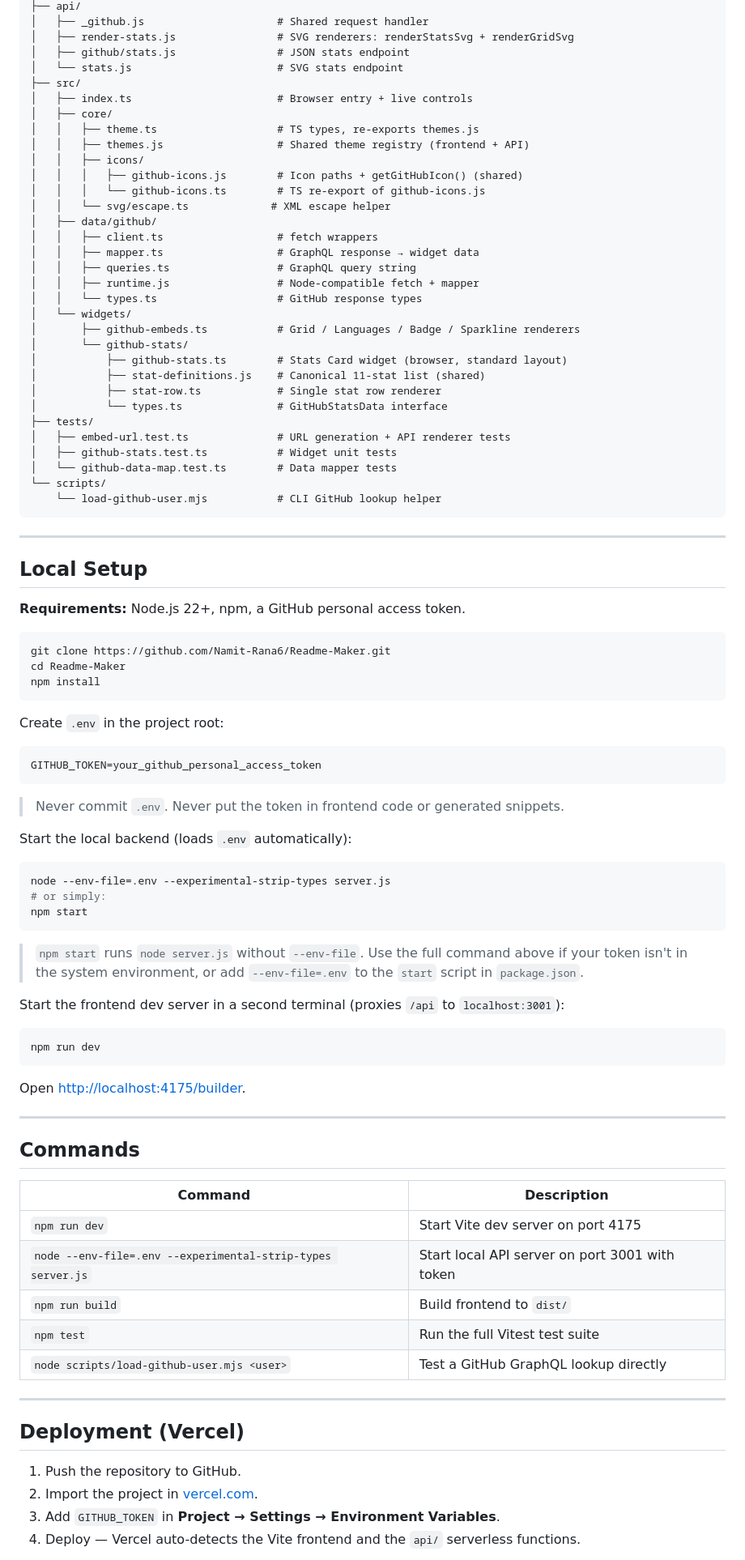
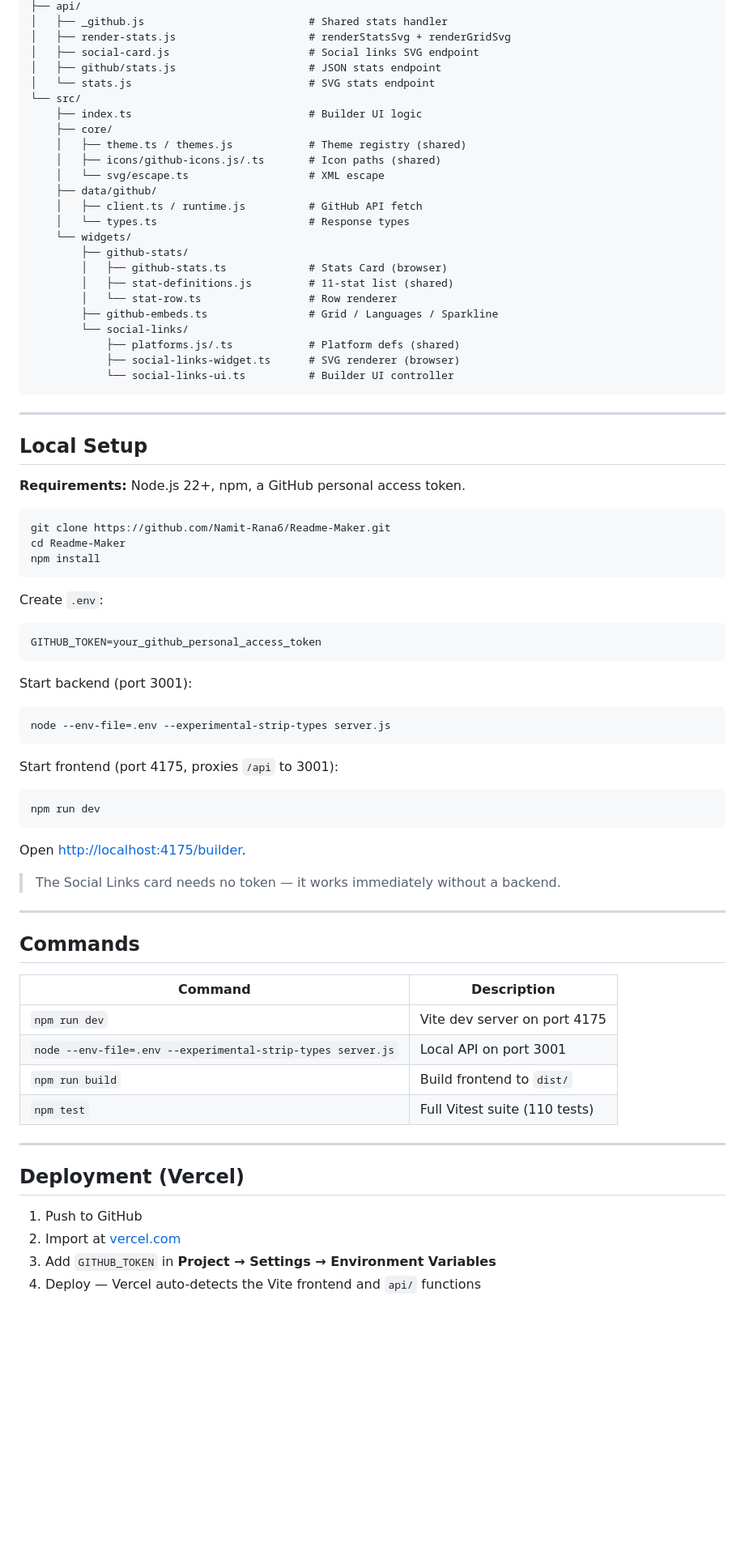
Before and after one commit to Namit-Rana6/Readme-Maker, a Markdown page: README.md, the part around one of its changes. Shown at 81% size. GitHub-like rendering; blank space fills up the shorter version.

````diff
--- a/README.md
+++ b/README.md
@@ -128,36 +174,28 @@ https://readme-maker-ashen.vercel.app/api/stats?<params>
 ├── api/
-│   ├── _github.js                     # Shared request handler
-│   ├── render-stats.js                # SVG renderers: renderStatsSvg + renderGridSvg
-│   ├── github/stats.js                # JSON stats endpoint
-│   └── stats.js                       # SVG stats endpoint
-├── src/
-│   ├── index.ts                       # Browser entry + live controls
-│   ├── core/
-│   │   ├── theme.ts                   # TS types, re-exports themes.js
-│   │   ├── themes.js                  # Shared theme registry (frontend + API)
-│   │   ├── icons/
-│   │   │   ├── github-icons.js        # Icon paths + getGitHubIcon() (shared)
-│   │   │   └── github-icons.ts        # TS re-export of github-icons.js
-│   │   └── svg/escape.ts             # XML escape helper
-│   ├── data/github/
-│   │   ├── client.ts                  # fetch wrappers
-│   │   ├── mapper.ts                  # GraphQL response → widget data
-│   │   ├── queries.ts                 # GraphQL query string
-│   │   ├── runtime.js                 # Node-compatible fetch + mapper
-│   │   └── types.ts                   # GitHub response types
-│   └── widgets/
-│       ├── github-embeds.ts           # Grid / Languages / Badge / Sparkline renderers
-│       └── github-stats/
-│           ├── github-stats.ts        # Stats Card widget (browser, standard layout)
-│           ├── stat-definitions.js    # Canonical 11-stat list (shared)
-│           ├── stat-row.ts            # Single stat row renderer
-│           └── types.ts               # GitHubStatsData interface
-├── tests/
-│   ├── embed-url.test.ts              # URL generation + API renderer tests
-│   ├── github-stats.test.ts           # Widget unit tests
-│   └── github-data-map.test.ts        # Data mapper tests
-└── scripts/
-    └── load-github-user.mjs           # CLI GitHub lookup helper
+│   ├── _github.js                          # Shared stats handler
+│   ├── render-stats.js                     # renderStatsSvg + renderGridSvg
+│   ├── social-card.js                      # Social links SVG endpoint
+│   ├── github/stats.js                     # JSON stats endpoint
+│   └── stats.js                            # SVG stats endpoint
+└── src/
+    ├── index.ts                            # Builder UI logic
+    ├── core/
+    │   ├── theme.ts / themes.js            # Theme registry (shared)
+    │   ├── icons/github-icons.js/.ts       # Icon paths (shared)
+    │   └── svg/escape.ts                   # XML escape
+    ├── data/github/
+    │   ├── client.ts / runtime.js          # GitHub API fetch
+    │   └── types.ts                        # Response types
+    └── widgets/
+        ├── github-stats/
+        │   ├── github-stats.ts             # Stats Card (browser)
+        │   ├── stat-definitions.js         # 11-stat list (shared)
+        │   └── stat-row.ts                 # Row renderer
+        ├── github-embeds.ts                # Grid / Languages / Sparkline
+        └── social-links/
+            ├── platforms.js/.ts            # Platform defs (shared)
+            ├── social-links-widget.ts      # SVG renderer (browser)
+            └── social-links-ui.ts          # Builder UI controller
 ```
 
 ---
@@ -172,25 +210,19 @@ cd Readme-Maker
 npm install
 ```
 
-Create `.env` in the project root:
+Create `.env`:
 
 ```env
 GITHUB_TOKEN=your_github_personal_access_token
 ```
 
-> Never commit `.env`. Never put the token in frontend code or generated snippets.
-
-Start the local backend (loads `.env` automatically):
+Start backend (port 3001):
 
 ```bash
 node --env-file=.env --experimental-strip-types server.js
-# or simply:
-npm start
 ```
 
-> `npm start` runs `node server.js` without `--env-file`. Use the full command above if your token isn't in the system environment, or add `--env-file=.env` to the `start` script in `package.json`.
-
-Start the frontend dev server in a second terminal (proxies `/api` to `localhost:3001`):
+Start frontend (port 4175, proxies `/api` to 3001):
 
 ```bash
 npm run dev
@@ -198,24 +230,25 @@ npm run dev
 
 Open [http://localhost:4175/builder](http://localhost:4175/builder).
 
+> The Social Links card needs no token — it works immediately without a backend.
+
 ---
 
 ## Commands
 
 | Command | Description |
 |---|---|
-| `npm run dev` | Start Vite dev server on port 4175 |
-| `node --env-file=.env --experimental-strip-types server.js` | Start local API server on port 3001 with token |
+| `npm run dev` | Vite dev server on port 4175 |
+| `node --env-file=.env --experimental-strip-types server.js` | Local API on port 3001 |
 | `npm run build` | Build frontend to `dist/` |
-| `npm test` | Run the full Vitest test suite |
-| `node scripts/load-github-user.mjs <user>` | Test a GitHub GraphQL lookup directly |
+| `npm test` | Full Vitest suite (110 tests) |
 
 ---
 
 ## Deployment (Vercel)
 
-1. Push the repository to GitHub.
-2. Import the project in [vercel.com](https://vercel.com).
-3. Add `GITHUB_TOKEN` in **Project → Settings → Environment Variables**.
-4. Deploy — Vercel auto-detects the Vite frontend and the `api/` serverless functions.
+1. Push to GitHub
+2. Import at [vercel.com](https://vercel.com)
+3. Add `GITHUB_TOKEN` in **Project → Settings → Environment Variables**
+4. Deploy — Vercel auto-detects the Vite frontend and `api/` functions
 
````
Also changed, not shown: other parts of README.md (+128 -122 lines).
